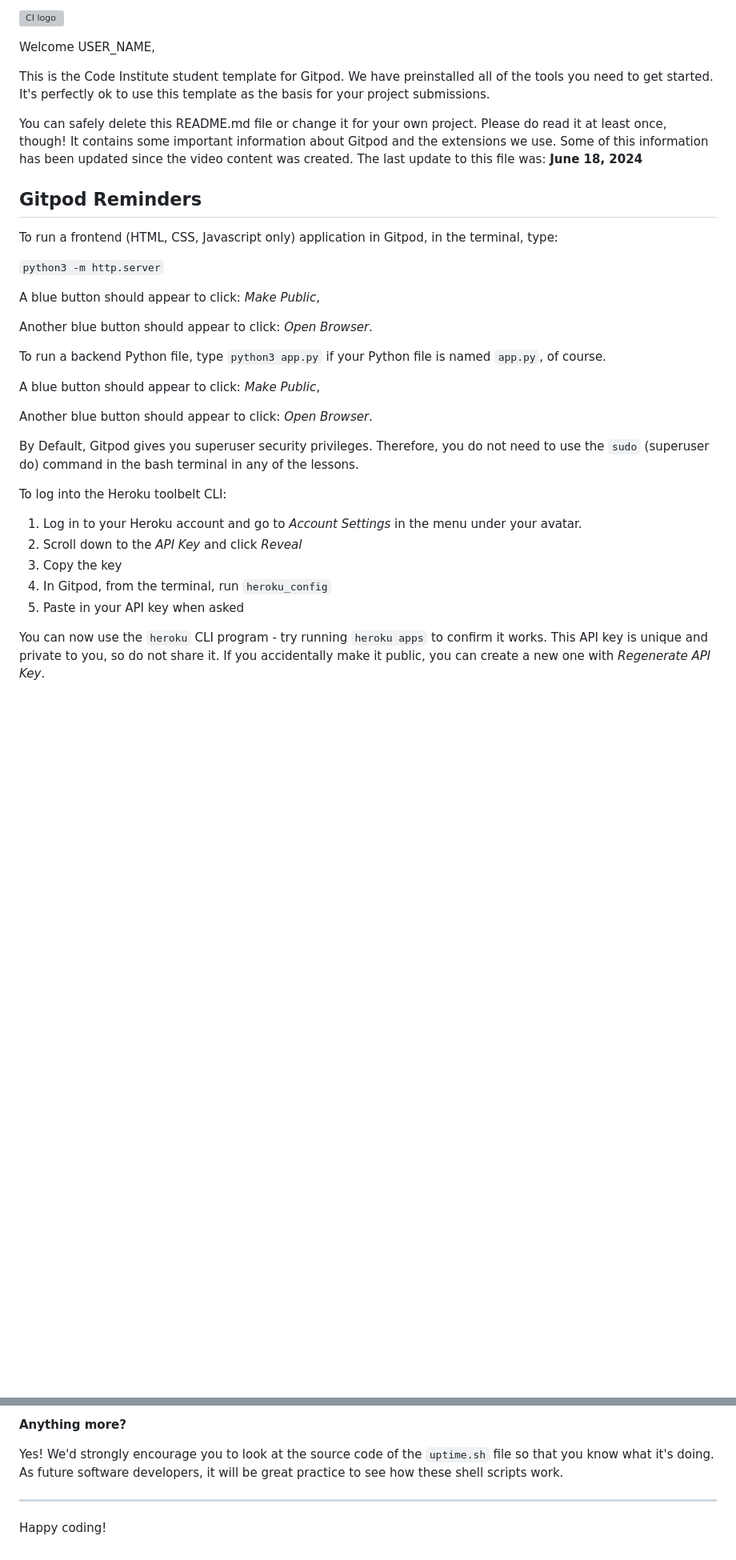
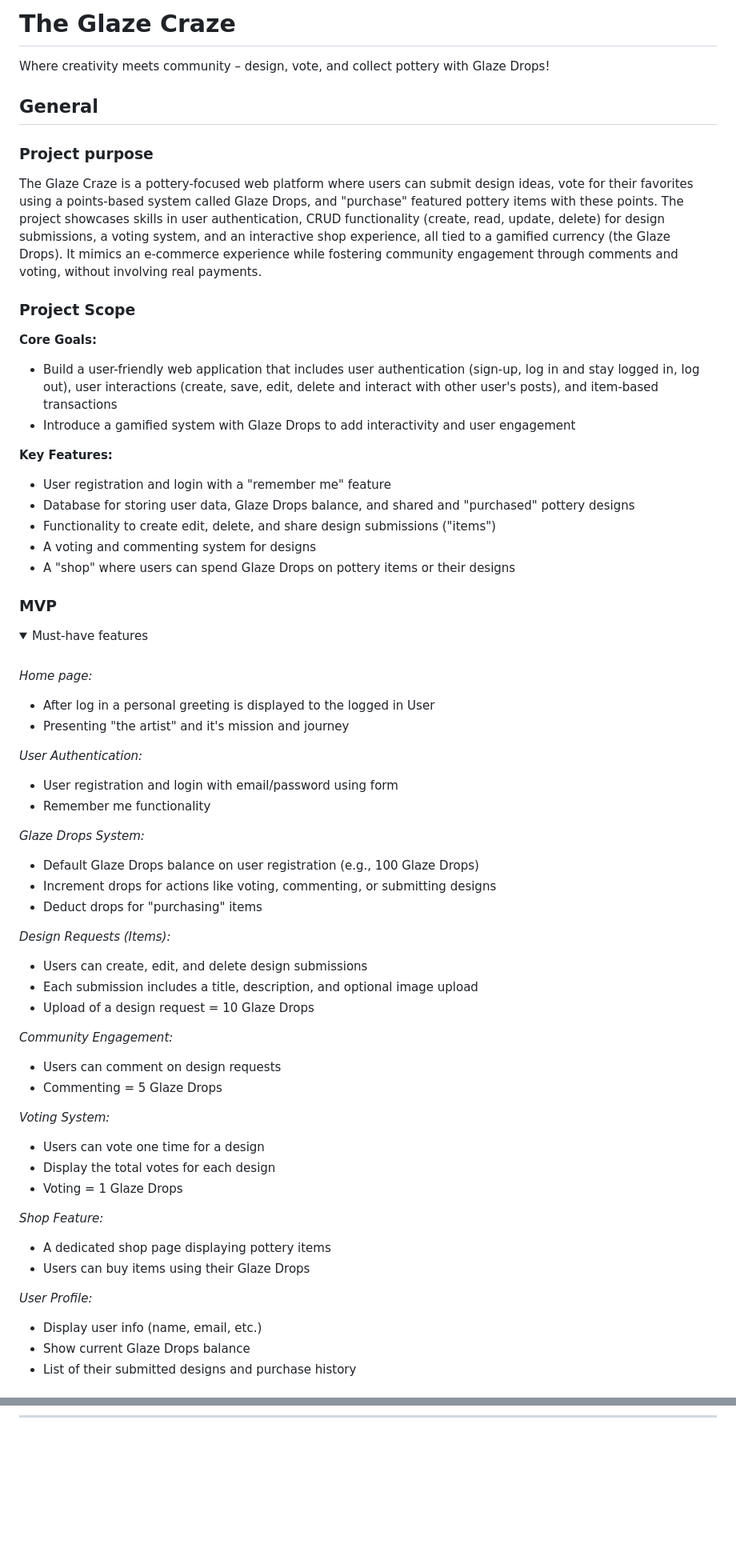
Before and after one commit to nathiedeheyl/pp4_glaze-craze, a Markdown page: README.md, 2 parts joined by grey strips. Shown at 80% size. Rendered like a GitHub page; folded sections open; blank space fills up the shorter version; grey boxes are pictures that could not be loaded.

Commit message:
initial project scope

```diff
--- a/README.md
+++ b/README.md
@@ -1,35 +1,66 @@
-![CI logo](https://codeinstitute.s3.amazonaws.com/fullstack/ci_logo_small.png)
+# The Glaze Craze
+Where creativity meets community – design, vote, and collect pottery with Glaze Drops!
 
-Welcome USER_NAME,
+## General
 
-This is the Code Institute student template for Gitpod. We have preinstalled all of the tools you need to get started. It's perfectly ok to use this template as the basis for your project submissions.
+### Project purpose
 
-You can safely delete this README.md file or change it for your own project. Please do read it at least once, though! It contains some important information about Gitpod and the extensions we use. Some of this information has been updated since the video content was created. The last update to this file was: **June 18, 2024**
+The Glaze Craze is a pottery-focused web platform where users can submit design ideas, vote for their favorites using a points-based system called Glaze Drops, and "purchase" featured pottery items with these points. The project showcases skills in user authentication, CRUD functionality (create, read, update, delete) for design submissions, a voting system, and an interactive shop experience, all tied to a gamified currency (the Glaze Drops). It mimics an e-commerce experience while fostering community engagement through comments and voting, without involving real payments.
 
-## Gitpod Reminders
+### Project Scope
 
-To run a frontend (HTML, CSS, Javascript only) application in Gitpod, in the terminal, type:
+**Core Goals:**
+  - Build a user-friendly web application that includes user authentication (sign-up, log in and stay logged in, log out), user interactions (create, save, edit, delete and interact with other user's posts), and item-based transactions
+  - Introduce a gamified system with Glaze Drops to add interactivity and user engagement
 
-`python3 -m http.server`
+**Key Features:**
+  - User registration and login with a "remember me" feature
+  - Database for storing user data, Glaze Drops balance, and shared and "purchased" pottery designs
+  - Functionality to create edit, delete, and share design submissions ("items")
+  - A voting and commenting system for designs
+  - A "shop" where users can spend Glaze Drops on pottery items or their designs
 
-A blue button should appear to click: _Make Public_,
+### MVP
 
-Another blue button should appear to click: _Open Browser_.
+<details>
+<summary>Must-have features</summary>
 
-To run a backend Python file, type `python3 app.py` if your Python file is named `app.py`, of course.
+<br>
 
-A blue button should appear to click: _Make Public_,
+*Home page:*
+- After log in a personal greeting is displayed to the logged in User
+- Presenting "the artist" and it's mission and journey
 
-Another blue button should appear to click: _Open Browser_.
+*User Authentication:*
+- User registration and login with email/password using form
+- Remember me functionality
 
-By Default, Gitpod gives you superuser security privileges. Therefore, you do not need to use the `sudo` (superuser do) command in the bash terminal in any of the lessons.
+*Glaze Drops System:*
+- Default Glaze Drops balance on user registration (e.g., 100 Glaze Drops)
+- Increment drops for actions like voting, commenting, or submitting designs
+- Deduct drops for "purchasing" items
 
-To log into the Heroku toolbelt CLI:
+*Design Requests (Items):*
+- Users can create, edit, and delete design submissions
+- Each submission includes a title, description, and optional image upload
+- Upload of a design request = 10 Glaze Drops
 
-1. Log in to your Heroku account and go to *Account Settings* in the menu under your avatar.
-2. Scroll down to the *API Key* and click *Reveal*
-3. Copy the key
-4. In Gitpod, from the terminal, run `heroku_config`
-5. Paste in your API key when asked
+*Community Engagement:*
+- Users can comment on design requests
+- Commenting = 5 Glaze Drops
 
-You can now use the `heroku` CLI program - try running `heroku apps` to confirm it works. This API key is unique and private to you, so do not share it. If you accidentally make it public, you can create a new one with _Regenerate API Key_.
+*Voting System:*
+- Users can vote one time for a design
+- Display the total votes for each design
+- Voting = 1 Glaze Drops
+
+*Shop Feature:*
+- A dedicated shop page displaying pottery items
+- Users can buy items using their Glaze Drops
+
+*User Profile:*
+- Display user info (name, email, etc.)
+- Show current Glaze Drops balance
+- List of their submitted designs and purchase history
+</details>
+
@@ -125,7 +169,0 @@ rm .vscode/uptime.sh
-**Anything more?**
-
-Yes! We'd strongly encourage you to look at the source code of the `uptime.sh` file so that you know what it's doing. As future software developers, it will be great practice to see how these shell scripts work.
-
----
-
-Happy coding!
```
Also changed, not shown: other parts of README.md (+88 -74 lines).
